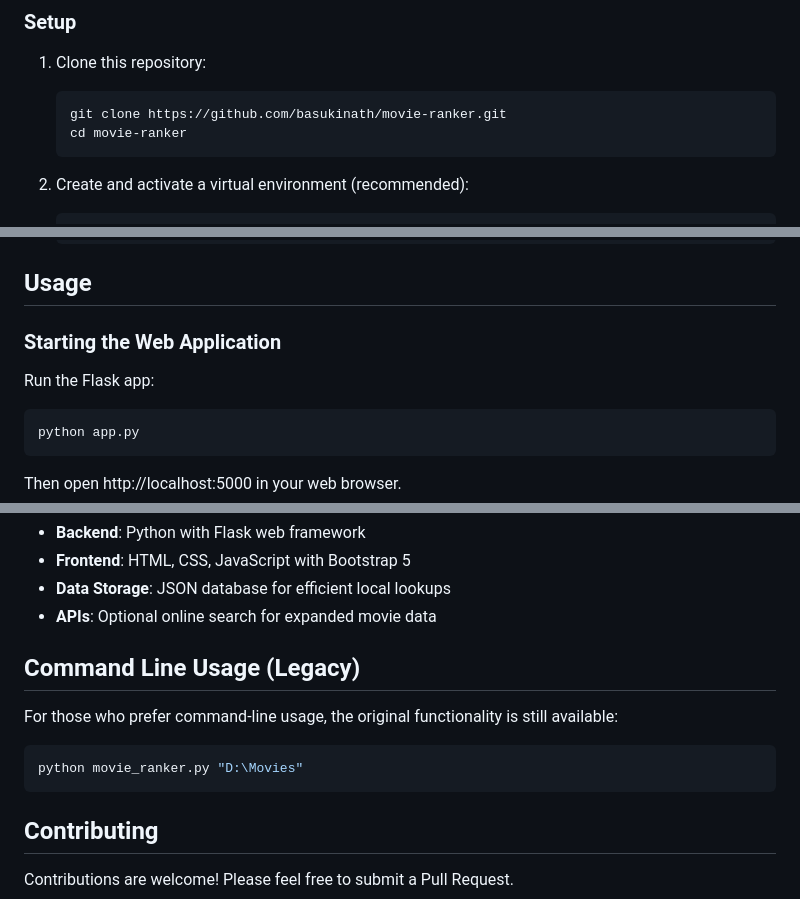
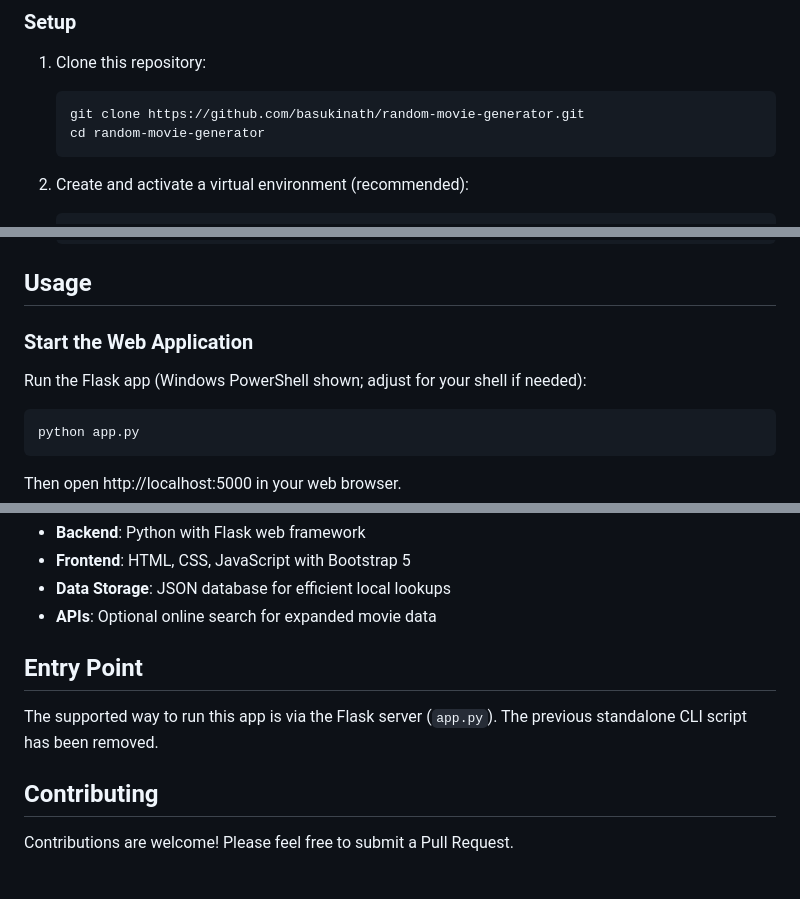
Before and after one commit to basukinath/random-movie-generator, a Markdown page: README.md, 3 parts joined by grey strips. Drawn GitHub-style; blank space fills up the shorter version.

Commit message:
Remove legacy CLI (movie_ranker.py); make app.py the sole entry point; update README and repo URL

````diff
--- a/README.md
+++ b/README.md
@@ -29,8 +29,8 @@ A modern web application that ranks your local movie files by rating and suggest
 
 1. Clone this repository:
    ```bash
-   git clone https://github.com/basukinath/movie-ranker.git
-   cd movie-ranker
+   git clone https://github.com/basukinath/random-movie-generator.git
+   cd random-movie-generator
    ```
 
 2. Create and activate a virtual environment (recommended):
@@ -51,9 +51,9 @@ A modern web application that ranks your local movie files by rating and suggest
 
 ## Usage
 
-### Starting the Web Application
+### Start the Web Application
 
-Run the Flask app:
+Run the Flask app (Windows PowerShell shown; adjust for your shell if needed):
 
 ```bash
 python app.py
@@ -97,13 +96,10 @@ Then open http://localhost:5000 in your web browser.
 - **Data Storage**: JSON database for efficient local lookups
 - **APIs**: Optional online search for expanded movie data
 
-## Command Line Usage (Legacy)
+## Entry Point
 
-For those who prefer command-line usage, the original functionality is still available:
-
-```bash
-python movie_ranker.py "D:\Movies"
-```
+The supported way to run this app is via the Flask server (`app.py`).
+The previous standalone CLI script has been removed.
 
 ## Contributing
 
````
Also changed, not shown: other parts of README.md (+1 -2 lines).
